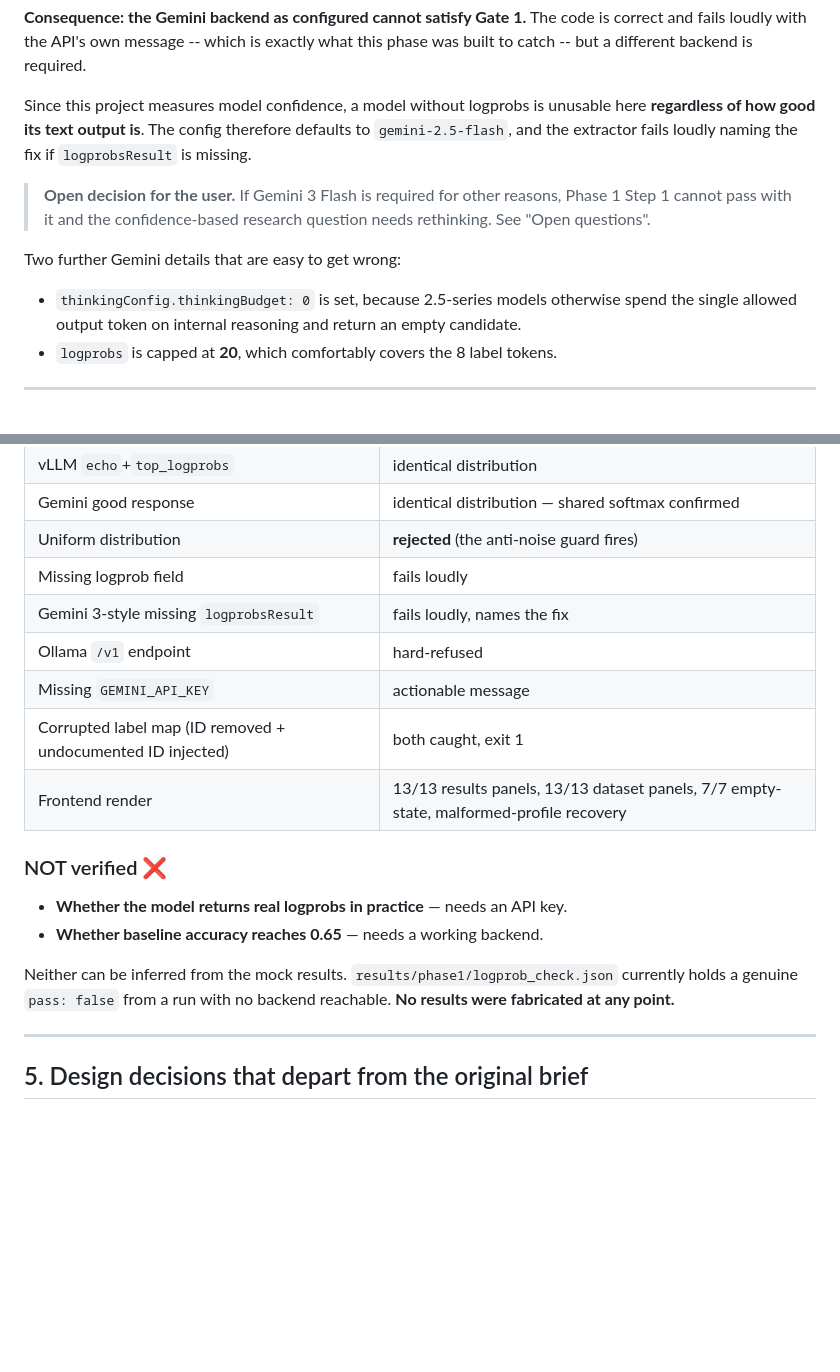
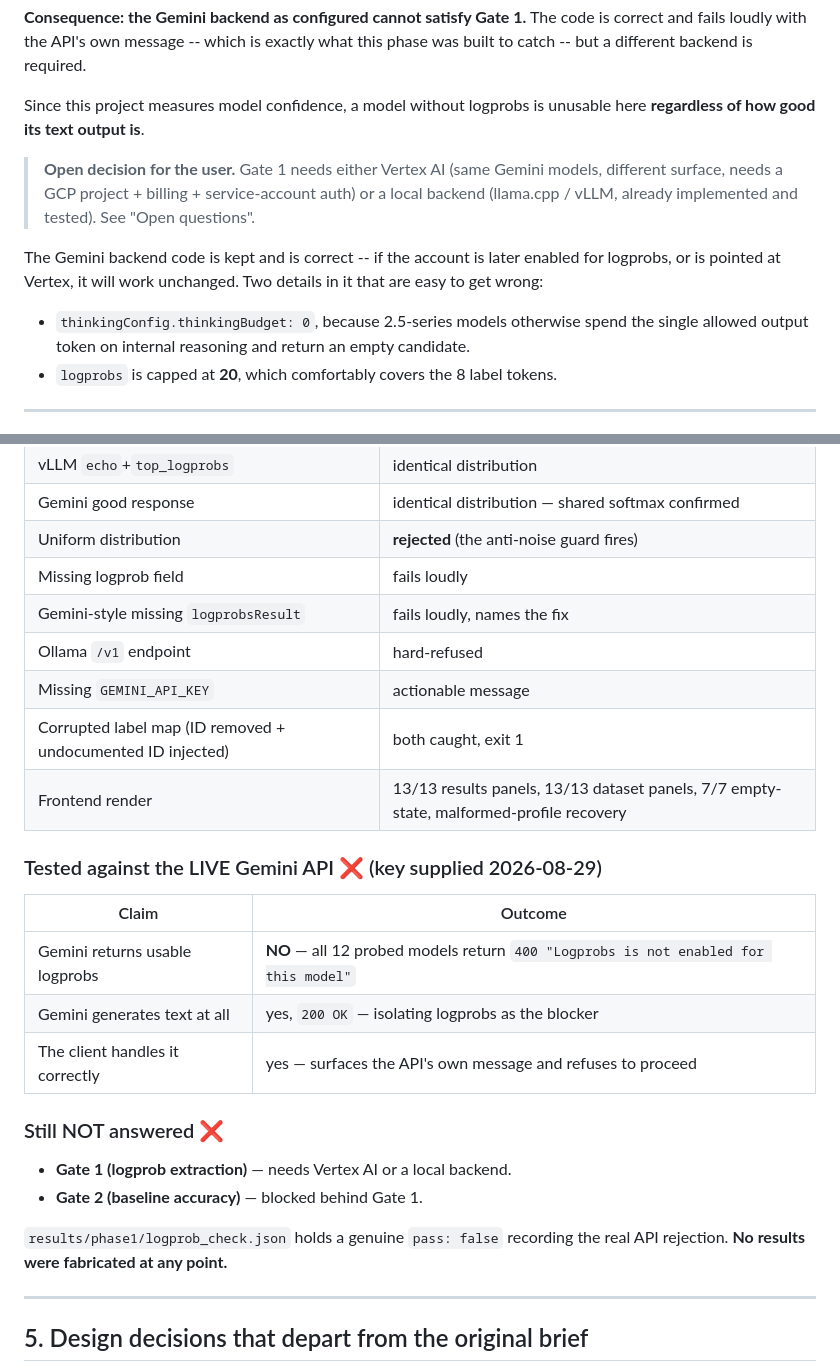
Before and after one commit to NitinTheGreat/autonomic-bsn, a Markdown page: walkthrough/phase1.md, 2 parts joined by grey strips. Drawn GitHub-style; blank space fills up the shorter version.

Commit message:
docs: remove stale Gemini-3-only framing from the phase 1 walkthrough
The live-API test superseded the documentation-based finding, but the
walkthrough still carried the narrower claim alongside the broader one.
Records the live result, what it rules out, and the two remaining paths
to Gate 1 (Vertex AI, or a local llama.cpp/vLLM backend).

```diff
--- a/walkthrough/phase1.md
+++ b/walkthrough/phase1.md
@@ -107,18 +107,19 @@ code is correct and fails loudly with the API's own message -- which is exactly
 what this phase was built to catch -- but a different backend is required.
 
 Since this project measures model confidence, a model without logprobs is
-unusable here **regardless of how good its text output is**. The config
-therefore defaults to `gemini-2.5-flash`, and the extractor fails loudly naming
-the fix if `logprobsResult` is missing.
+unusable here **regardless of how good its text output is**.
 
-> **Open decision for the user.** If Gemini 3 Flash is required for other
-> reasons, Phase 1 Step 1 cannot pass with it and the confidence-based research
-> question needs rethinking. See "Open questions".
+> **Open decision for the user.** Gate 1 needs either Vertex AI (same Gemini
+> models, different surface, needs a GCP project + billing + service-account
+> auth) or a local backend (llama.cpp / vLLM, already implemented and tested).
+> See "Open questions".
 
-Two further Gemini details that are easy to get wrong:
-- `thinkingConfig.thinkingBudget: 0` is set, because 2.5-series models
-  otherwise spend the single allowed output token on internal reasoning and
-  return an empty candidate.
+The Gemini backend code is kept and is correct -- if the account is later
+enabled for logprobs, or is pointed at Vertex, it will work unchanged. Two
+details in it that are easy to get wrong:
+- `thinkingConfig.thinkingBudget: 0`, because 2.5-series models otherwise spend
+  the single allowed output token on internal reasoning and return an empty
+  candidate.
 - `logprobs` is capped at **20**, which comfortably covers the 8 label tokens.
 
 ---
@@ -147,20 +148,27 @@ Two further Gemini details that are easy to get wrong:
 | Gemini good response | identical distribution — shared softmax confirmed |
 | Uniform distribution | **rejected** (the anti-noise guard fires) |
 | Missing logprob field | fails loudly |
-| Gemini 3-style missing `logprobsResult` | fails loudly, names the fix |
+| Gemini-style missing `logprobsResult` | fails loudly, names the fix |
 | Ollama `/v1` endpoint | hard-refused |
 | Missing `GEMINI_API_KEY` | actionable message |
 | Corrupted label map (ID removed + undocumented ID injected) | both caught, exit 1 |
 | Frontend render | 13/13 results panels, 13/13 dataset panels, 7/7 empty-state, malformed-profile recovery |
 
-### NOT verified ❌
+### Tested against the LIVE Gemini API ❌ (key supplied 2026-08-29)
 
-- **Whether the model returns real logprobs in practice** — needs an API key.
-- **Whether baseline accuracy reaches 0.65** — needs a working backend.
+| Claim | Outcome |
+|---|---|
+| Gemini returns usable logprobs | **NO** — all 12 probed models return `400 "Logprobs is not enabled for this model"` |
+| Gemini generates text at all | yes, `200 OK` — isolating logprobs as the blocker |
+| The client handles it correctly | yes — surfaces the API's own message and refuses to proceed |
 
-Neither can be inferred from the mock results. `results/phase1/logprob_check.json`
-currently holds a genuine `pass: false` from a run with no backend reachable.
-**No results were fabricated at any point.**
+### Still NOT answered ❌
+
+- **Gate 1 (logprob extraction)** — needs Vertex AI or a local backend.
+- **Gate 2 (baseline accuracy)** — blocked behind Gate 1.
+
+`results/phase1/logprob_check.json` holds a genuine `pass: false` recording the
+real API rejection. **No results were fabricated at any point.**
 
 ---
 
```
Also changed, not shown: other parts of walkthrough/phase1.md (+8 -4 lines).
